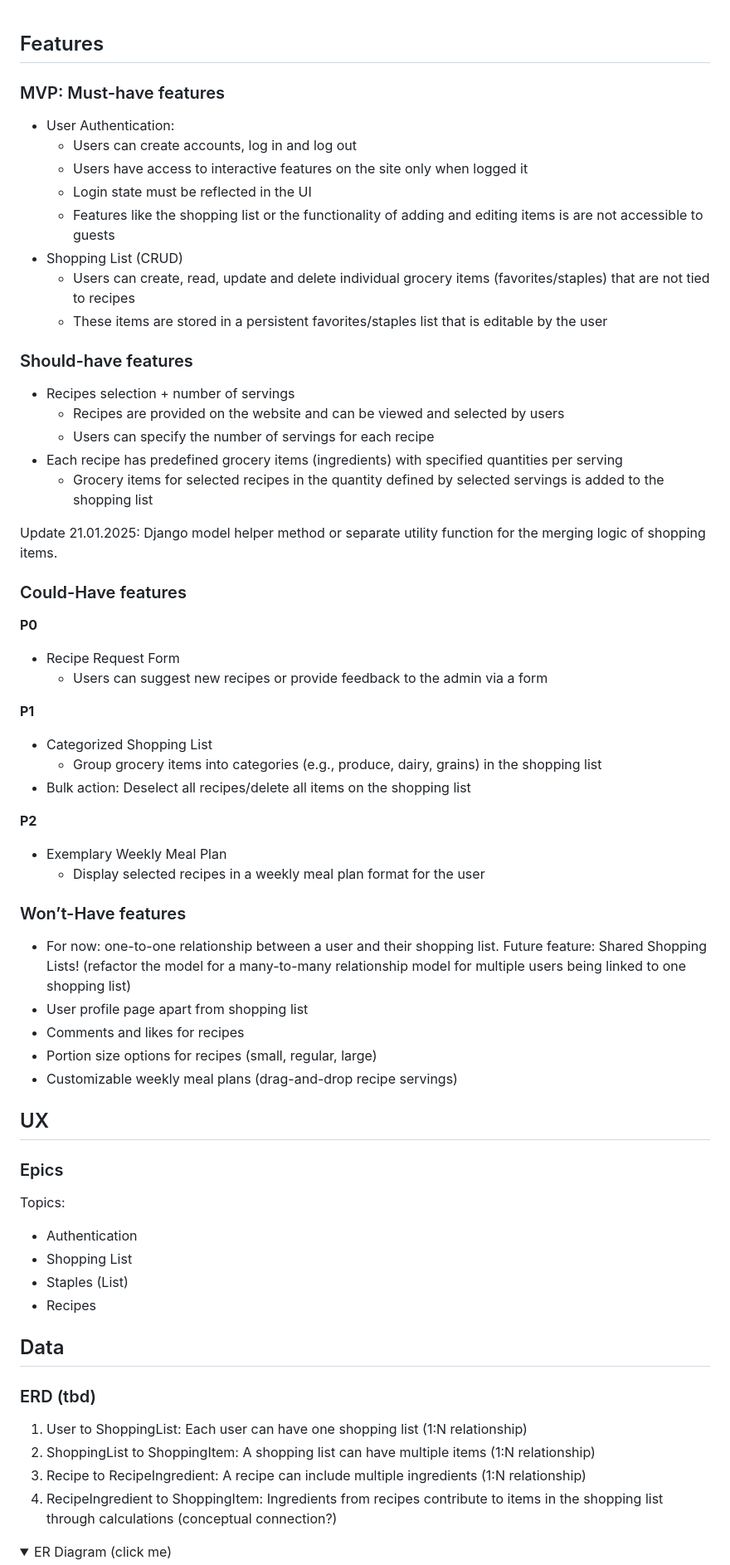
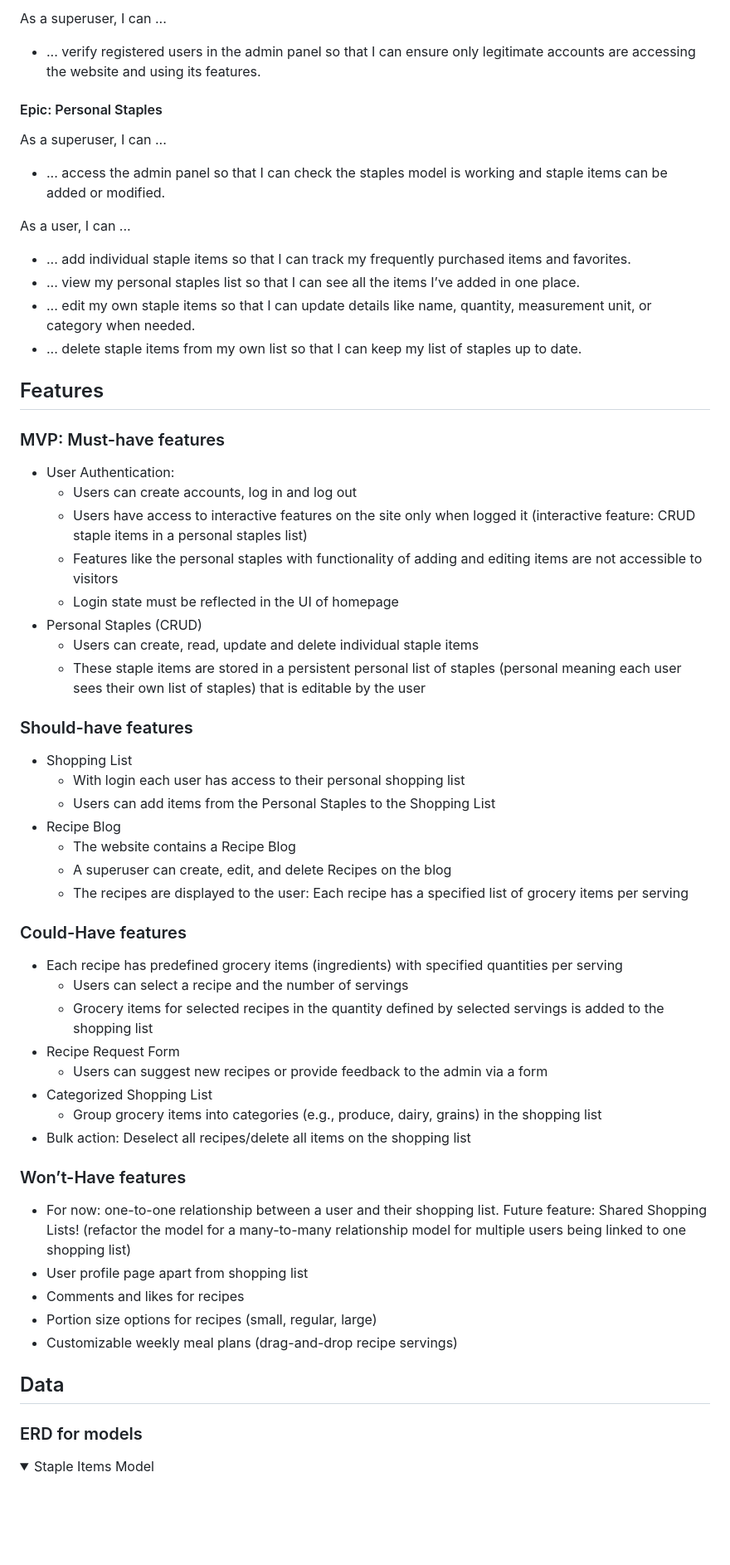
Before and after one commit to nathiedeheyl/pp4_smart-prep, a Markdown page: README.md, the part around the change printed below. Shown: that part at 83% size. GitHub-like rendering; folded sections open; blank space fills up the shorter version.

Commit message:
docs: update project overview, user stories, features and home page wireframes

```diff
--- a/README.md
+++ b/README.md
@@ -1,41 +61,52 @@
+As a superuser, I can ...
+- ... verify registered users in the admin panel so that I can ensure only legitimate accounts are accessing the website and using its features.
+
+#### Epic: Personal Staples
+
+As a superuser, I can ...
+
+- ... access the admin panel so that I can check the staples model is working and staple items can be added or modified.
+
+As a user, I can ...
+
+- ... add individual staple items so that I can track my frequently purchased items and favorites.
+- ... view my personal staples list so that I can see all the items I’ve added in one place.
+- ... edit my own staple items so that I can update details like name, quantity, measurement unit, or category when needed.
+- ... delete staple items from my own list so that I can keep my list of staples up to date.
+
 ## Features
 
 ### MVP: Must-have features
 
 - User Authentication:
   - Users can create accounts, log in and log out
-  - Users have access to interactive features on the site only when logged it
-  - Login state must be reflected in the UI
-  - Features like the shopping list or the functionality of adding and editing items is are not accessible to guests
-- Shopping List (CRUD)
-  - Users can create, read, update and delete individual grocery items (favorites/staples) that are not tied to recipes
-  - These items are stored in a persistent favorites/staples list that is editable by the user
+  - Users have access to interactive features on the site only when logged it (interactive feature: CRUD staple items in a personal staples list)
+  - Features like the personal staples with functionality of adding and editing items are not accessible to visitors
+  - Login state must be reflected in the UI of homepage
+- Personal Staples (CRUD)
+  - Users can create, read, update and delete individual staple items
+  - These staple items are stored in a persistent personal list of staples (personal meaning each user sees their own list of staples) that is editable by the user
 
 ### Should-have features
 
-- Recipes selection + number of servings
-  - Recipes are provided on the website and can be viewed and selected by users
-  - Users can specify the number of servings for each recipe
-- Each recipe has predefined grocery items (ingredients) with specified quantities per serving
-  - Grocery items for selected recipes in the quantity defined by selected servings is added to the shopping list
-
-Update 21.01.2025:
-Django model helper method or separate utility function for the merging logic of shopping items.
+- Shopping List
+  - With login each user has access to their personal shopping list
+  - Users can add items from the Personal Staples to the Shopping List
+- Recipe Blog
+  - The website contains a Recipe Blog
+  - A superuser can create, edit, and delete Recipes on the blog
+  - The recipes are displayed to the user: Each recipe has a specified list of grocery items per serving
 
 ### Could-Have features
 
-**P0**
+- Each recipe has predefined grocery items (ingredients) with specified quantities per serving
+  - Users can select a recipe and the number of servings
+  - Grocery items for selected recipes in the quantity defined by selected servings is added to the shopping list
 - Recipe Request Form
   - Users can suggest new recipes or provide feedback to the admin via a form
-
-**P1**
 - Categorized Shopping List
   - Group grocery items into categories (e.g., produce, dairy, grains) in the shopping list
 - Bulk action: Deselect all recipes/delete all items on the shopping list
-
-**P2**
-- Exemplary Weekly Meal Plan
-  - Display selected recipes in a weekly meal plan format for the user
 
 ### Won’t-Have features
 
@@ -45,25 +116,10 @@ Django model helper method or separate utility function for the merging logic of
 - Portion size options for recipes (small, regular, large)
 - Customizable weekly meal plans (drag-and-drop recipe servings)
 
-## UX
-
-### Epics
-
-Topics:
-- Authentication
-- Shopping List
-- Staples (List)
-- Recipes
-
 ## Data
 
-### ERD (tbd)
-
-1. User to ShoppingList: Each user can have one shopping list (1:N relationship)
-2. ShoppingList to ShoppingItem: A shopping list can have multiple items (1:N relationship)
-3. Recipe to RecipeIngredient: A recipe can include multiple ingredients (1:N relationship)
-4. RecipeIngredient to ShoppingItem: Ingredients from recipes contribute to items in the shopping list through calculations (conceptual connection?)
+### ERD for models
 
 <details>
-<summary>ER Diagram (click me)</summary>
+<summary>Staple Items Model</summary>
 
```
Also changed, not shown: other parts of README.md (+98 -4 lines), assets/images/wireframes/erd_database_0.png (deleted), docs/wireframes/Home Desktop.png (added), docs/wireframes/Home Mobile Dropdown.png (added), docs/wireframes/Home Mobile.png (added), docs/wireframes/Home Tablet.png (added), docs/wireframes/erd_model_1.png (renamed from assets/images/wireframes/erd_model_1.png).
